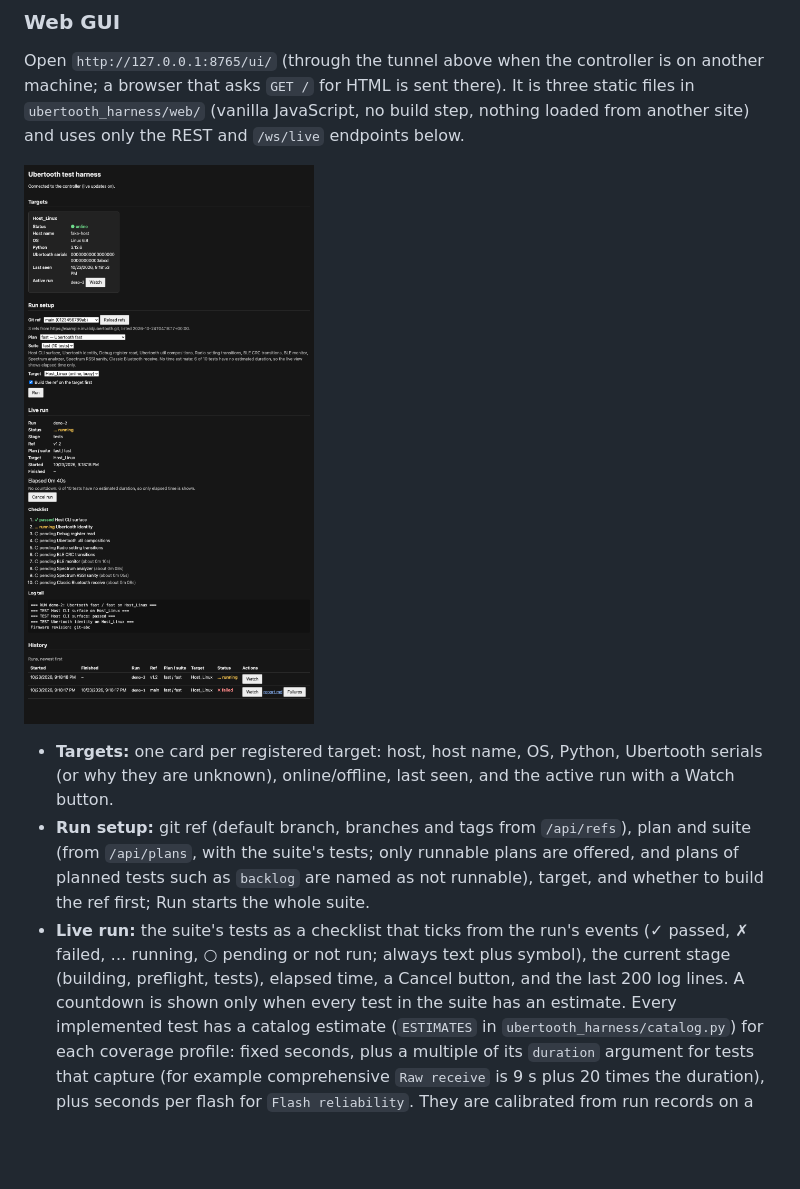
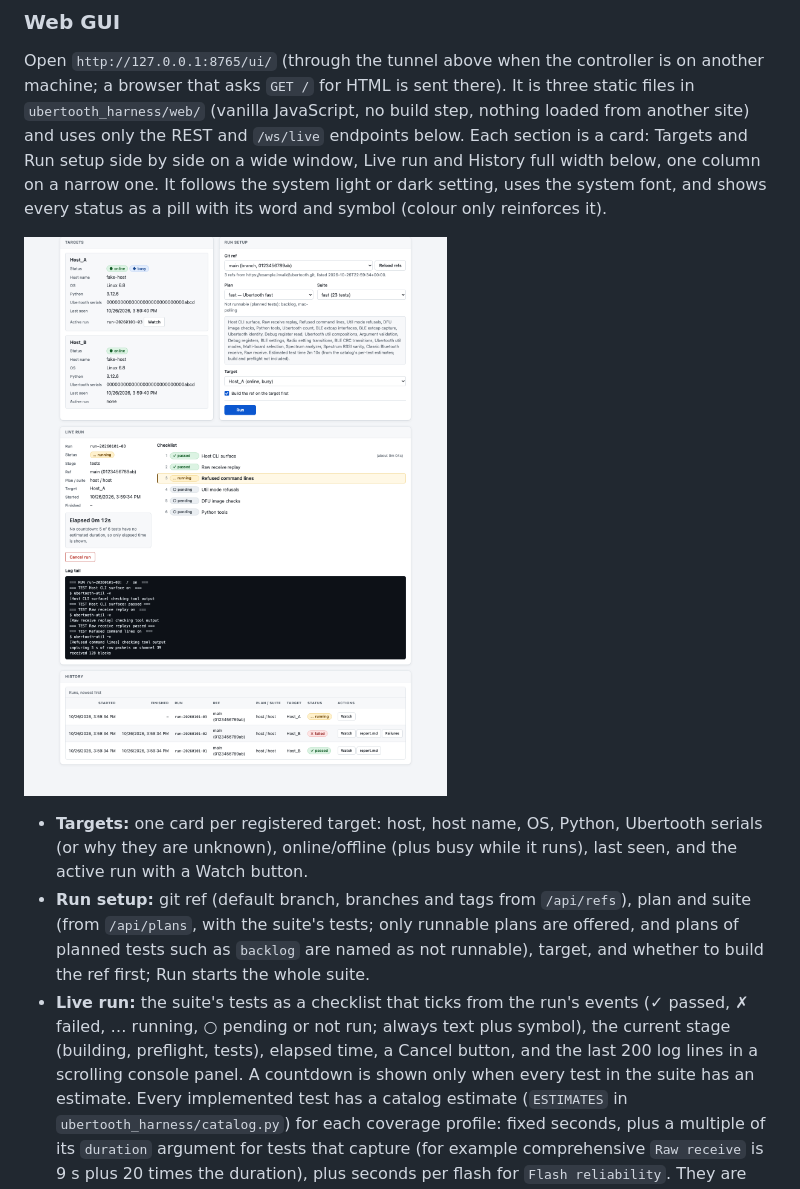
Before and after one commit to SqueakyFloors/ubertooth-test-harness, a Markdown page: README.md, the part around the change. Rendered like a GitHub page; pictures changed too: docs/gui.png; blank space fills up the shorter version.

```diff
--- a/README.md
+++ b/README.md
@@ -1126,12 +1126,17 @@ Open `http://127.0.0.1:8765/ui/` (through the tunnel above when the
 controller is on another machine; a browser that asks `GET /` for HTML is
 sent there). It is three static files in `ubertooth_harness/web/` (vanilla
 JavaScript, no build step, nothing loaded from another site) and uses only the
-REST and `/ws/live` endpoints below.
+REST and `/ws/live` endpoints below. Each section is a card: Targets and
+Run setup side by side on a wide window, Live run and History full width
+below, one column on a narrow one. It follows the system light or dark
+setting, uses the system font, and shows every status as a pill with its
+word and symbol (colour only reinforces it).
 
 ![The web GUI with one target, a live run and its history](docs/gui.png)
 
 - **Targets:** one card per registered target: host, host name, OS, Python,
-  Ubertooth serials (or why they are unknown), online/offline, last seen, and
+  Ubertooth serials (or why they are unknown), online/offline (plus busy
+  while it runs), last seen, and
   the active run with a Watch button.
 - **Run setup:** git ref (default branch, branches and tags from
   `/api/refs`), plan and suite (from `/api/plans`, with the suite's tests;
@@ -1140,7 +1145,7 @@ REST and `/ws/live` endpoints below.
 - **Live run:** the suite's tests as a checklist that ticks from the run's
   events (✓ passed, ✗ failed, … running, ○ pending or not run; always text
   plus symbol), the current stage (building, preflight, tests), elapsed time,
-  a Cancel button, and the last 200 log lines. A countdown is shown only when
+  a Cancel button, and the last 200 log lines in a scrolling console panel. A countdown is shown only when
   every test in the suite has an estimate. Every implemented test has a
   catalog estimate (`ESTIMATES` in `ubertooth_harness/catalog.py`) for each
   coverage profile: fixed seconds, plus a multiple of its `duration` argument
```
Also changed, not shown: 3 other files.
